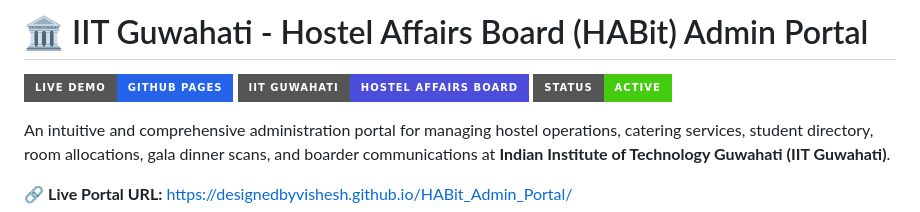
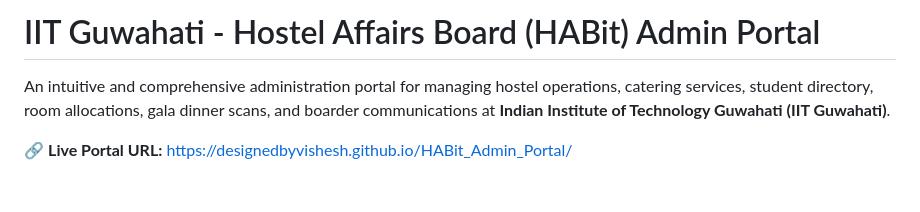
Before and after one commit to designedbyvishesh/HABit_Admin_Portal, a Markdown page: README.md, the part around the change. Drawn GitHub-style; badges without logos; blank space fills up the shorter version.

```diff
--- a/README.md
+++ b/README.md
@@ -1,8 +1,4 @@
-# 🏛️ IIT Guwahati - Hostel Affairs Board (HABit) Admin Portal
-
-[![Live Demo](https://img.shields.io/badge/Live_Demo-GitHub_Pages-2563eb?style=for-the-badge&logo=github)](https://designedbyvishesh.github.io/HABit_Admin_Portal/)
-[![IIT Guwahati](https://img.shields.io/badge/IIT_Guwahati-Hostel_Affairs_Board-4C4EDB?style=for-the-badge)](https://designedbyvishesh.github.io/HABit_Admin_Portal/)
-[![Status](https://img.shields.io/badge/Status-Active-success?style=for-the-badge)]()
+# IIT Guwahati - Hostel Affairs Board (HABit) Admin Portal
 
 An intuitive and comprehensive administration portal for managing hostel operations, catering services, student directory, room allocations, gala dinner scans, and boarder communications at **Indian Institute of Technology Guwahati (IIT Guwahati)**.
 
```
